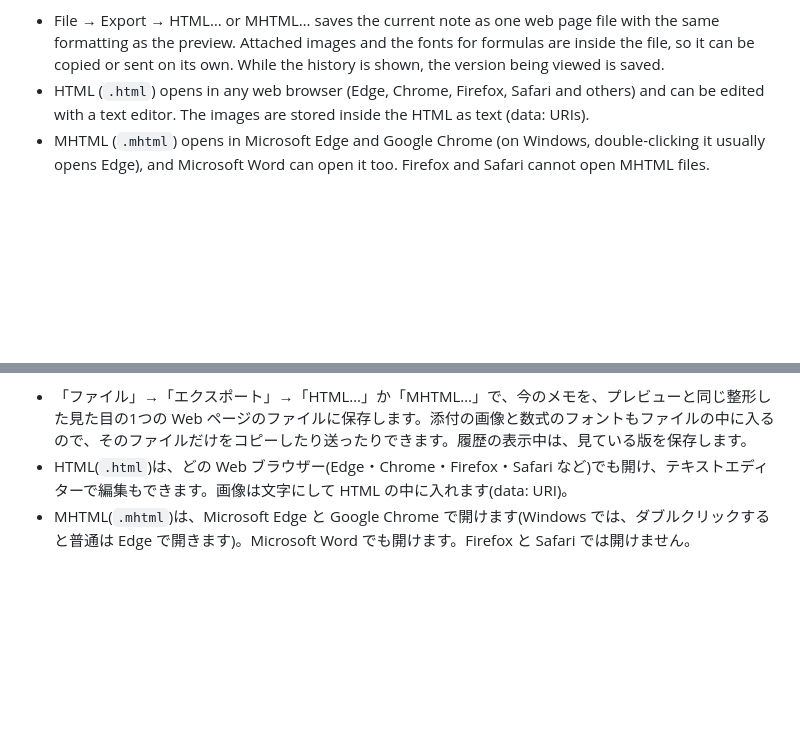
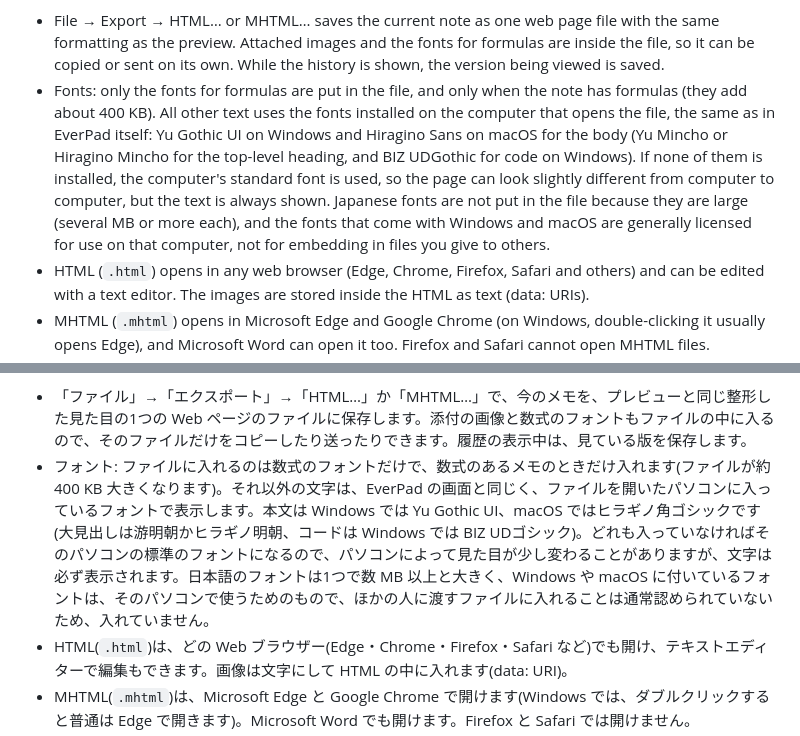
Before and after one commit to nihongi/everpad, a Markdown page: README.md, 2 parts joined by grey strips. Drawn GitHub-style; blank space fills up the shorter version.

Commit message:
README: HTML・MHTML のフォントの扱いを説明した
- ファイルに入れるのは数式のフォントだけで、数式のあるメモのときだけ入れること(約 400 KB 大きくなる)
- それ以外の文字は、開いたパソコンに入っているフォントで表示すること(Windows は Yu Gothic UI、macOS はヒラギノ角ゴシックなど)。パソコンによって見た目が少し変わることがあるが、文字は必ず表示されること
- 日本語のフォントを入れない理由(大きいこと、OS に付いているフォントは他の人に渡すファイルに入れることが通常認められていないこと)
- 英語と日本語の両方に書いた

Co-Authored-By: Claude Opus 5.5 <noreply@anthropic.com>

```diff
--- a/README.md
+++ b/README.md
@@ -235,6 +235,7 @@ On macOS, Ctrl becomes ⌘, and some keys are different (see "macOS and Linux (u
 **HTML and MHTML**
 
 - File → Export → HTML… or MHTML… saves the current note as one web page file with the same formatting as the preview. Attached images and the fonts for formulas are inside the file, so it can be copied or sent on its own. While the history is shown, the version being viewed is saved.
+- Fonts: only the fonts for formulas are put in the file, and only when the note has formulas (they add about 400 KB). All other text uses the fonts installed on the computer that opens the file, the same as in EverPad itself: Yu Gothic UI on Windows and Hiragino Sans on macOS for the body (Yu Mincho or Hiragino Mincho for the top-level heading, and BIZ UDGothic for code on Windows). If none of them is installed, the computer's standard font is used, so the page can look slightly different from computer to computer, but the text is always shown. Japanese fonts are not put in the file because they are large (several MB or more each), and the fonts that come with Windows and macOS are generally licensed for use on that computer, not for embedding in files you give to others.
 - HTML (`.html`) opens in any web browser (Edge, Chrome, Firefox, Safari and others) and can be edited with a text editor. The images are stored inside the HTML as text (data: URIs).
 - MHTML (`.mhtml`) opens in Microsoft Edge and Google Chrome (on Windows, double-clicking it usually opens Edge), and Microsoft Word can open it too. Firefox and Safari cannot open MHTML files.
 - The top shows the note title and the time of the last edit (and the version number for a past version), and the bottom shows when the file was created. It always uses light colors.
@@ -599,6 +600,7 @@ macOS では Ctrl が ⌘ になり、いくつかのキーが違います(「ma
 **HTML と MHTML**
 
 - 「ファイル」→「エクスポート」→「HTML…」か「MHTML…」で、今のメモを、プレビューと同じ整形した見た目の1つの Web ページのファイルに保存します。添付の画像と数式のフォントもファイルの中に入るので、そのファイルだけをコピーしたり送ったりできます。履歴の表示中は、見ている版を保存します。
+- フォント: ファイルに入れるのは数式のフォントだけで、数式のあるメモのときだけ入れます(ファイルが約 400 KB 大きくなります)。それ以外の文字は、EverPad の画面と同じく、ファイルを開いたパソコンに入っているフォントで表示します。本文は Windows では Yu Gothic UI、macOS ではヒラギノ角ゴシックです(大見出しは游明朝かヒラギノ明朝、コードは Windows では BIZ UDゴシック)。どれも入っていなければそのパソコンの標準のフォントになるので、パソコンによって見た目が少し変わることがありますが、文字は必ず表示されます。日本語のフォントは1つで数 MB 以上と大きく、Windows や macOS に付いているフォントは、そのパソコンで使うためのもので、ほかの人に渡すファイルに入れることは通常認められていないため、入れていません。
 - HTML(`.html`)は、どの Web ブラウザー(Edge・Chrome・Firefox・Safari など)でも開け、テキストエディターで編集もできます。画像は文字にして HTML の中に入れます(data: URI)。
 - MHTML(`.mhtml`)は、Microsoft Edge と Google Chrome で開けます(Windows では、ダブルクリックすると普通は Edge で開きます)。Microsoft Word でも開けます。Firefox と Safari では開けません。
 - 上に題名と最後に編集した日時(過去の版では版の番号も)、下に作成した日時が入ります。配色はいつも明るい配色です。
```
